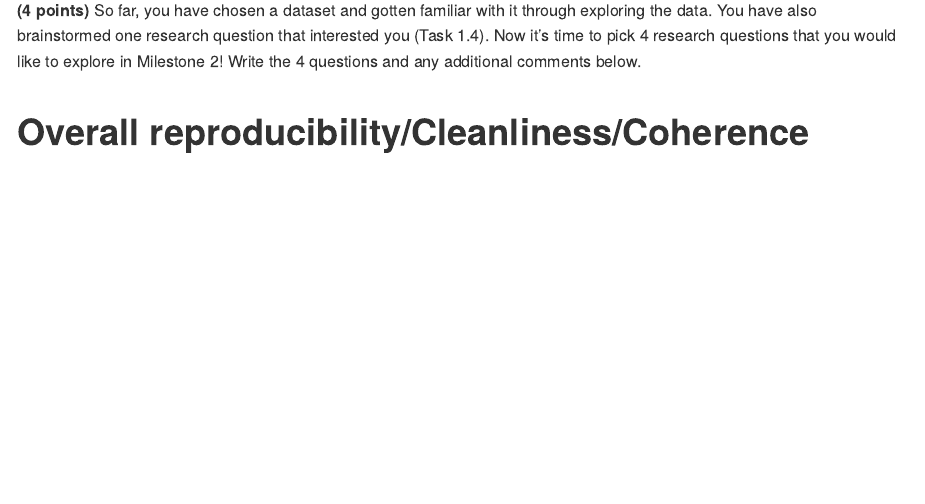
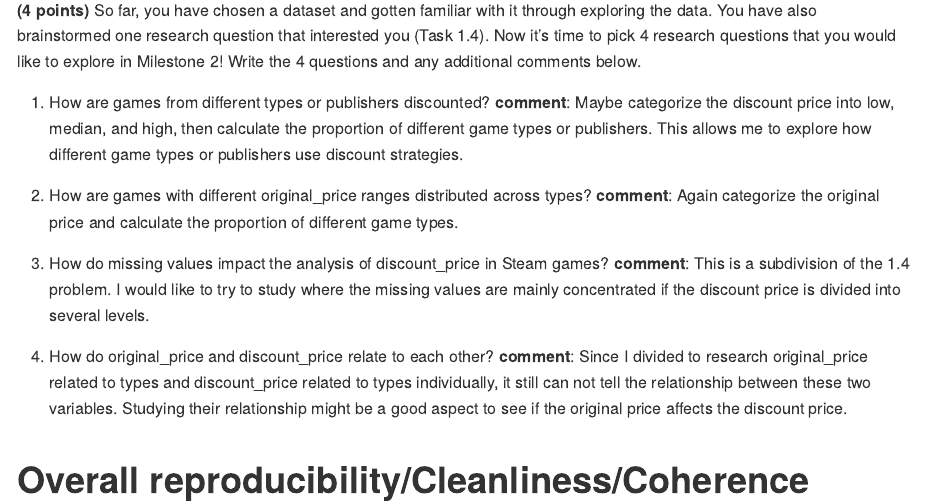
Before and after one commit to stat545ubc-2024/mda-zhili617, an R Markdown document (Mini_Data_Analysis_Deliverable_1.Rmd): the page in a window 1100 px wide, from 10400 px down. The pictures show the output file Mini_Data_Analysis_Deliverable_1.md that the author committed with the source, drawn offline in the style of GitHub; long lines of code are wrapped.

Commit message:
Answer task 3 (prepare the questions for milestone 2)

```diff
--- a/Mini_Data_Analysis_Deliverable_1.Rmd
+++ b/Mini_Data_Analysis_Deliverable_1.Rmd
@@ -293,6 +293,17 @@ ggplot(steam_games, aes(x = discount_price)) +
 **(4 points)** So far, you have chosen a dataset and gotten familiar with it through exploring the data. You have also brainstormed one research question that interested you (Task 1.4).  Now it's time to pick 4 research questions that you would like to explore in Milestone 2! Write the 4 questions and any additional comments below.
 
 <!--- *****START HERE***** --->
+ 1. How are games from different types or publishers discounted?
+**comment**: Maybe categorize the discount price into low, median, and high, then calculate the proportion of different game types or publishers. This allows me to explore how different game types or publishers use discount strategies.
+
+2. How are games with different original_price ranges distributed across types?
+**comment**: Again categorize the original price and calculate the proportion of different game types.
+
+3. How do missing values impact the analysis of discount_price in Steam games?
+**comment**: This is a subdivision of the 1.4 problem. I would like to try to study where the missing values are mainly concentrated if the discount price is divided into several levels.
+
+4. How do original_price and discount_price relate to each other?
+**comment**: Since I divided to research original_price related to types and discount_price related to types individually, it still can not tell the relationship between these two variables. Studying their relationship might be a good aspect to see if the original price affects the discount price.
 
   <!----------------------------->
 
```
Also changed, not shown: Mini_Data_Analysis_Deliverable_1.md.
